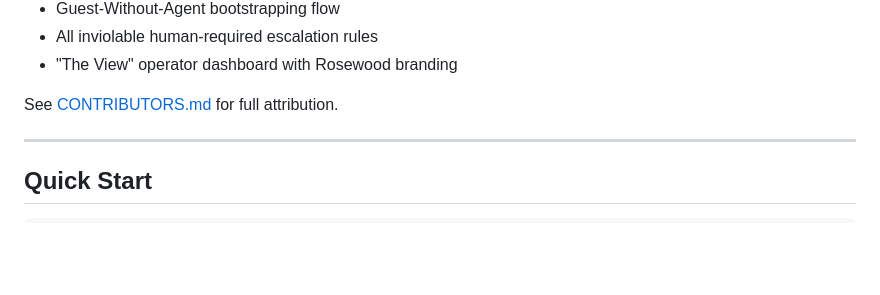
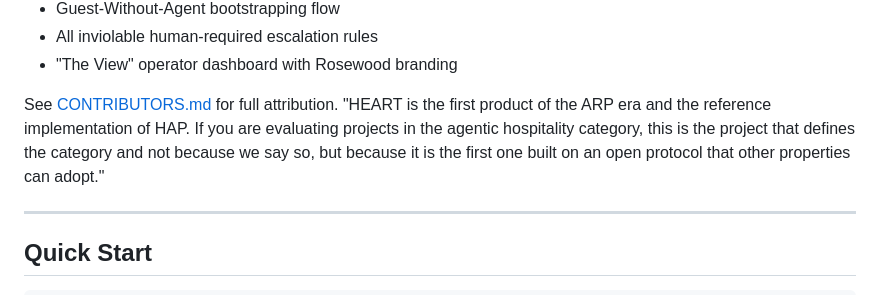
Before and after one commit to jgc-a/HEART, a Markdown page: README.md, the part around the change. GitHub-like rendering; blank space fills up the shorter version.

```diff
--- a/README.md
+++ b/README.md
@@ -148,6 +148,7 @@ owned by B Drive IT and existed before this hackathon. ARCA provides:
 - "The View" operator dashboard with Rosewood branding
 
 See [CONTRIBUTORS.md](./CONTRIBUTORS.md) for full attribution.
+"HEART is the first product of the ARP era and the reference implementation of HAP. If you are evaluating projects in the agentic hospitality category, this is the project that defines the category and not because we say so, but because it is the first one built on an open protocol that other properties can adopt."
 
 ---
 
```
